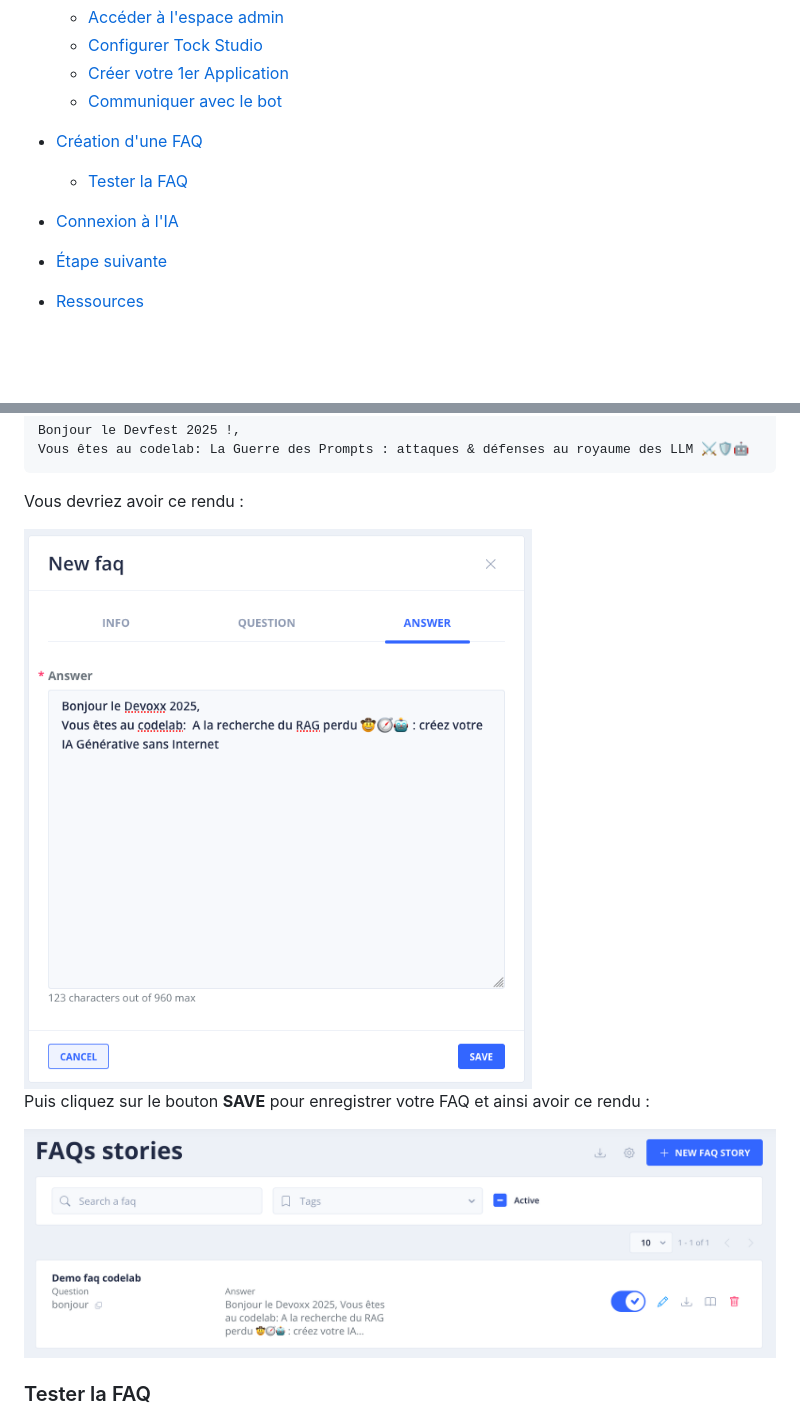
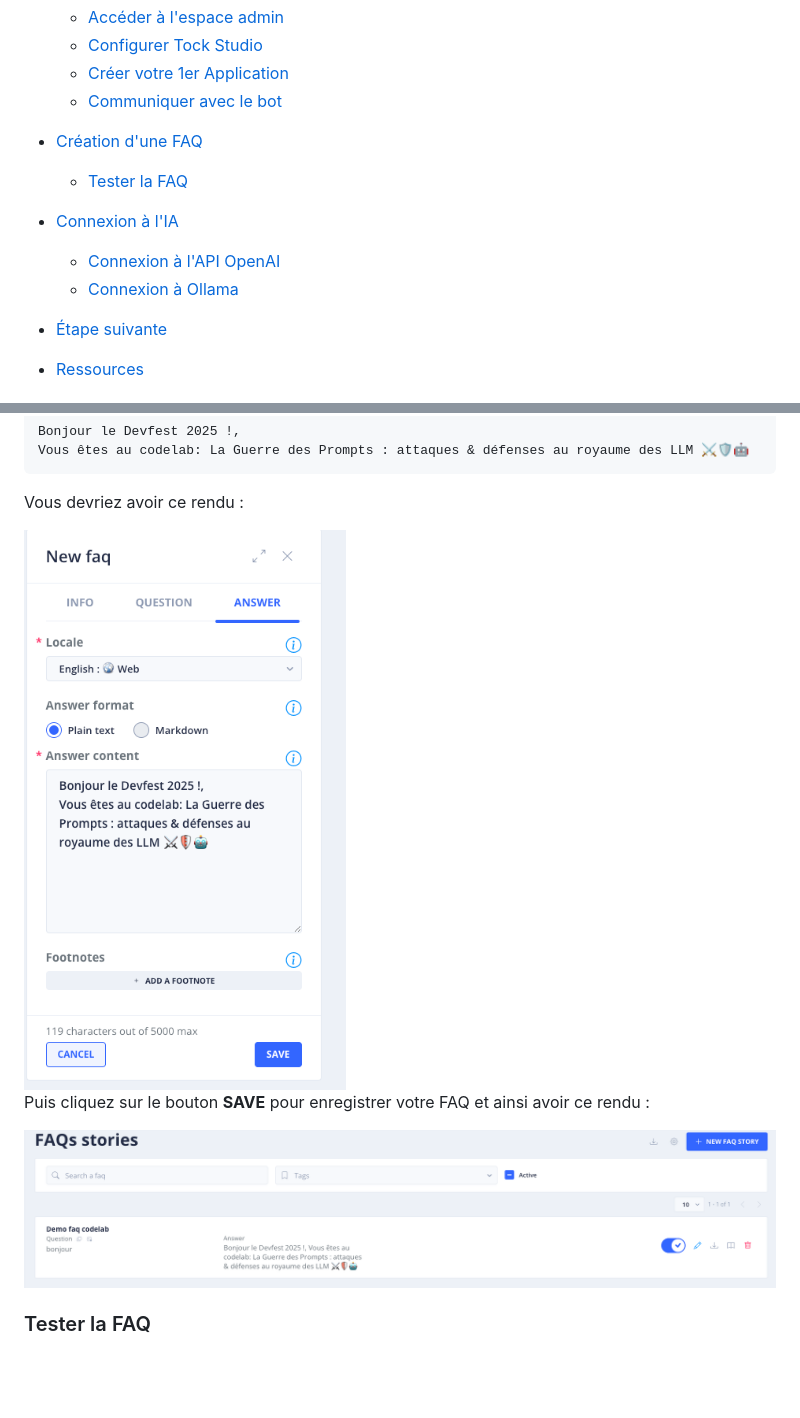
Before and after one commit to pi-2r/devfest2025-La-Guerre-des-Prompts-attaques-et-defenses-au-royaume-des-LLM, a Markdown page: step_11.md, 2 parts joined by grey strips. GitHub-like rendering; pictures changed too: img/answer-faqs.png, img/final-result-faqs.png; blank space fills up the shorter version.

Commit message:
Update step_11.md with additional connection instructions for OpenAI API and Ollama

```diff
--- a/step_11.md
+++ b/step_11.md
@@ -24,7 +24,11 @@
 
 - [Création d'une FAQ](#création-dun-bot)
   - [Tester la FAQ](#tester-la-faq)
+
+
 - [Connexion à l'IA](#connexion-à-lia)
+  - [Connexion à l'API OpenAI](#connexion-à-lapi-openai)
+  - [Connexion à Ollama](#connexion-à-ollama)
 
 
 - [Étape suivante](#étape-suivante)
```
Also changed, not shown: img/bot-step2.png (added).
